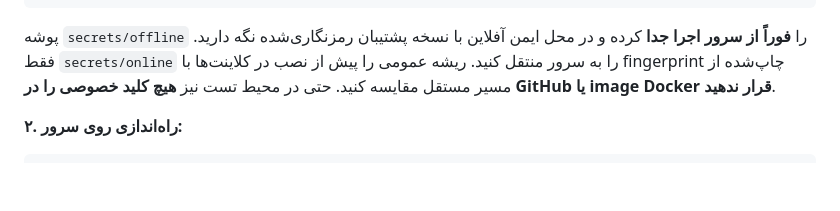
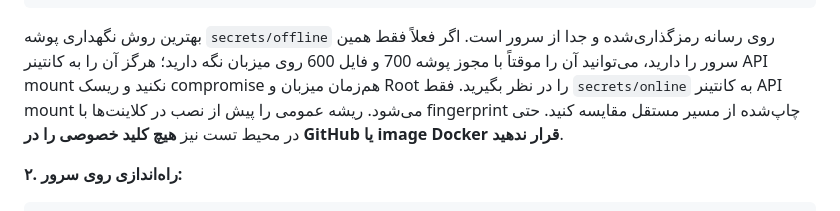
Before and after one commit to dr-reza-khaleghifar/CA-Panel, a Markdown page: README.md, the part around the change. Drawn GitHub-style; blank space fills up the shorter version.

Commit message:
Align README Root custody guidance with current single-server deployment

````diff
--- a/README.md
+++ b/README.md
@@ -141,7 +141,7 @@ secrets/
     └── root-cert.pem     # public trust anchor
 ```
 
-پوشه `secrets/offline` را **فوراً از سرور اجرا جدا** کرده و در محل ایمن آفلاین با نسخه پشتیبان رمزنگاری‌شده نگه دارید. فقط `secrets/online` را به سرور منتقل کنید. ریشه عمومی را پیش از نصب در کلاینت‌ها با fingerprint چاپ‌شده از مسیر مستقل مقایسه کنید. حتی در محیط تست نیز **هیچ کلید خصوصی را در GitHub یا image Docker قرار ندهید**.
+بهترین روش نگهداری پوشه `secrets/offline` روی رسانه رمزگذاری‌شده و جدا از سرور است. اگر فعلاً فقط همین سرور را دارید، می‌توانید آن را موقتاً با مجوز پوشه 700 و فایل 600 روی میزبان نگه دارید؛ هرگز آن را به کانتینر API mount نکنید و ریسک compromise هم‌زمان میزبان و Root را در نظر بگیرید. فقط `secrets/online` به کانتینر API mount می‌شود. ریشه عمومی را پیش از نصب در کلاینت‌ها با fingerprint چاپ‌شده از مسیر مستقل مقایسه کنید. حتی در محیط تست نیز **هیچ کلید خصوصی را در GitHub یا image Docker قرار ندهید**.
 
 **۲. راه‌اندازی روی سرور:**
 
````
